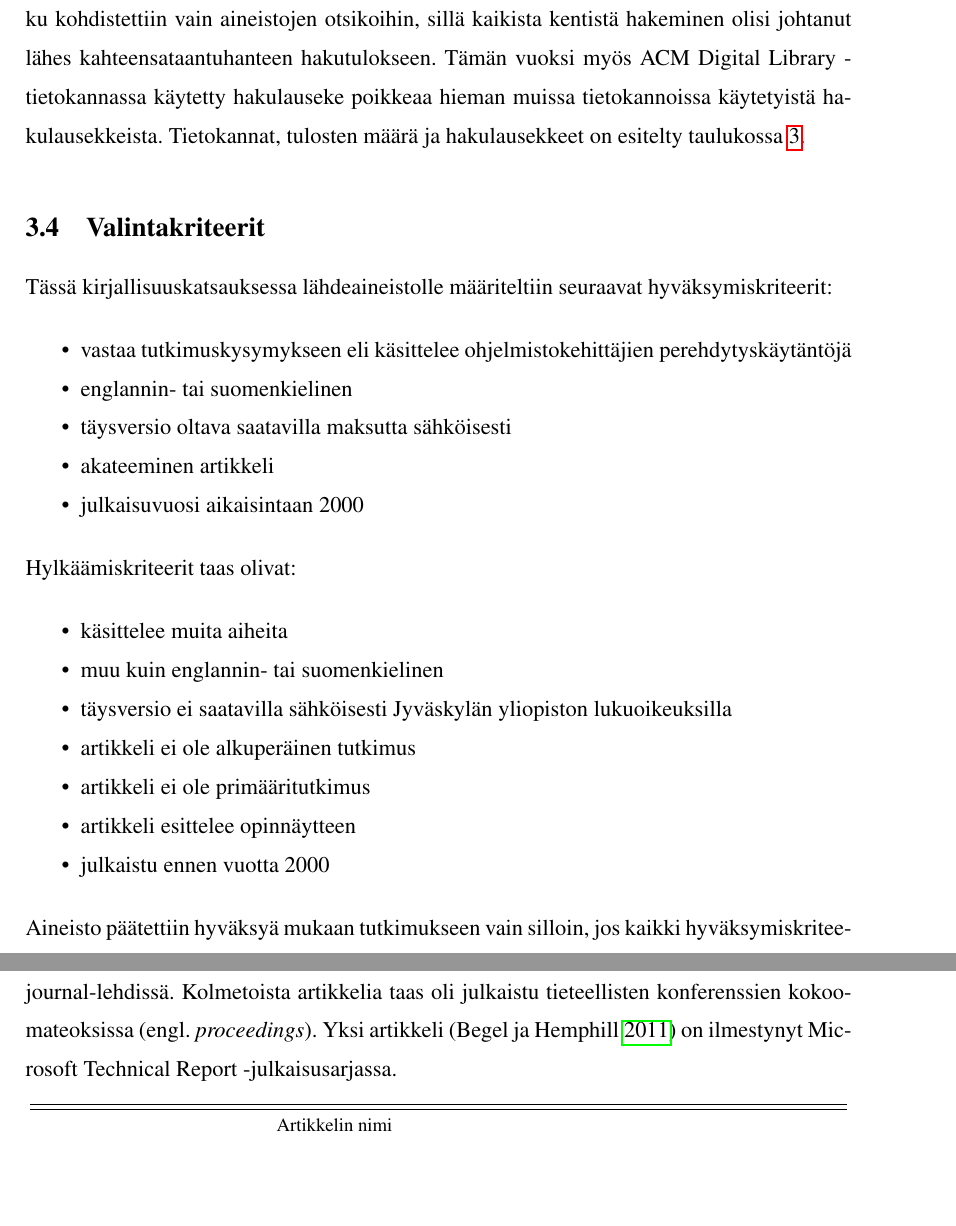
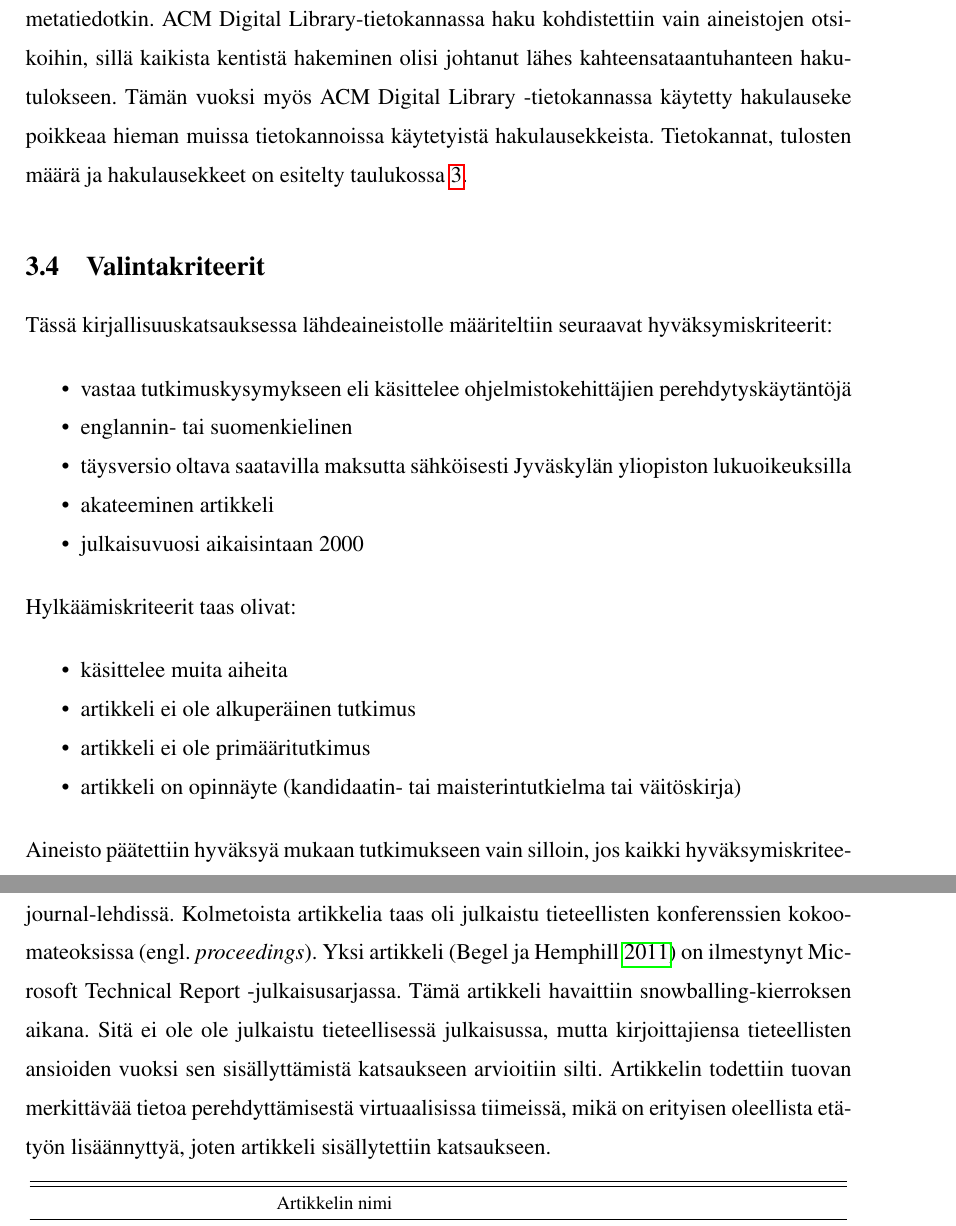
Before and after one commit to sarlijes/gradu-2023, a LaTeX thesis (gradu.tex): two parts of pages 20 and 25 of 54, joined at a grey line, cut so that both start at the same text, the shorter picture padded with empty space. Compiled offline with pdfLaTeX.

Commit message:
Resolved the thesis supervisor's comments, part 2

```diff
--- a/gradu.tex
+++ b/gradu.tex
@@ -282,7 +282,7 @@ Tässä kirjallisuuskatsauksessa käytettiin IEEExplore-, ACM Digital Library- j
     \label{tbl:tietokannat}
 \end{table}
 
-ACM Digital Library- tai IEEExplore-tietokantojen hakutyökaluissa ei ollut mahdollista hakea vain aineistojen otsikoista, abstrakteista ja asiasanoista. IEEExplore-tietokannan kohdalla päätettiin kohdistaa haku kaikkiin kenttiin. ACM Digital Library-tietokannassa haku kohdistettiin vain aineistojen otsikoihin, sillä kaikista kentistä hakeminen olisi johtanut lähes kahteensataantuhanteen hakutulokseen. Tämän vuoksi myös ACM Digital Library -tietokannassa käytetty hakulauseke poikkeaa hieman muissa tietokannoissa käytetyistä hakulausekkeista. Tietokannat, tulosten määrä ja hakulausekkeet on esitelty taulukossa \ref{tbl:tietokannat}.
+ACM Digital Library- tai IEEExplore-tietokantojen hakutyökaluissa ei ollut mahdollista hakea vain aineistojen otsikoista, abstrakteista ja asiasanoista. IEEExplore-tietokannan kohdalla päätettiin kohdistaa haku kaikkiin kenttiin, johon kuuluivat niin kokoteksti kuin kaikki metatiedotkin. ACM Digital Library-tietokannassa haku kohdistettiin vain aineistojen otsikoihin, sillä kaikista kentistä hakeminen olisi johtanut lähes kahteensataantuhanteen hakutulokseen. Tämän vuoksi myös ACM Digital Library -tietokannassa käytetty hakulauseke poikkeaa hieman muissa tietokannoissa käytetyistä hakulausekkeista. Tietokannat, tulosten määrä ja hakulausekkeet on esitelty taulukossa \ref{tbl:tietokannat}.
 
 \section{Valintakriteerit}
 
@@ -291,7 +291,7 @@ Tässä kirjallisuuskatsauksessa lähdeaineistolle määriteltiin seuraavat hyv
 \begin{itemize}
     \item vastaa tutkimuskysymykseen eli käsittelee ohjelmistokehittäjien perehdytyskäytäntöjä
     \item englannin- tai suomenkielinen
-    \item täysversio oltava saatavilla maksutta sähköisesti
+    \item täysversio oltava saatavilla maksutta sähköisesti Jyväskylän yliopiston lukuoikeuksilla
     \item akateeminen artikkeli
     \item julkaisuvuosi aikaisintaan 2000
 \end{itemize}
@@ -300,12 +300,9 @@ Hylkäämiskriteerit taas olivat:
 
 \begin{itemize}
     \item käsittelee muita aiheita
-    \item muu kuin englannin- tai suomenkielinen
-    \item täysversio ei saatavilla sähköisesti Jyväskylän yliopiston lukuoikeuksilla
     \item artikkeli ei ole alkuperäinen tutkimus
     \item artikkeli ei ole primääritutkimus
-    \item artikkeli esittelee opinnäytteen
-    \item julkaistu ennen vuotta 2000
+    \item artikkeli on opinnäyte (kandidaatin- tai maisterintutkielma tai väitöskirja)
 \end{itemize}
 
 Aineisto päätettiin hyväksyä mukaan tutkimukseen vain silloin, jos kaikki hyväksymiskriteerit täyttyvät. Hylkäämiskriteereistä yhdenkin täyttymisen päätettiin johtavan aineiston hylkäämiseen.
@@ -378,7 +375,7 @@ TODO metateksti
 
 \section{Katsaukseen valitut artikkelit}
 
-Tähän systemaattiseen kirjallisuuskatsaukseen valittiin siis yhteensä 20 artikkelia. Artikkelit on esitelty taulukossa \ref{tbl:artikkelit}. Artikkeleista kuusi oli ilmestynyt tietojenkäsittelytieteen alan journal-lehdissä. Kolmetoista artikkelia taas oli julkaistu tieteellisten konferenssien kokoomateoksissa (engl. \textit{proceedings}). Yksi artikkeli \parencite{hemphill-begel-2011} on ilmestynyt Microsoft Technical Report -julkaisusarjassa.
+Tähän systemaattiseen kirjallisuuskatsaukseen valittiin siis yhteensä 20 artikkelia. Artikkelit on esitelty taulukossa \ref{tbl:artikkelit}. Artikkeleista kuusi oli ilmestynyt tietojenkäsittelytieteen alan journal-lehdissä. Kolmetoista artikkelia taas oli julkaistu tieteellisten konferenssien kokoomateoksissa (engl. \textit{proceedings}). Yksi artikkeli \parencite{hemphill-begel-2011} on ilmestynyt Microsoft Technical Report -julkaisusarjassa. Tämä artikkeli havaittiin snowballing-kierroksen aikana. Sitä ei ole ole julkaistu tieteellisessä julkaisussa, mutta kirjoittajiensa tieteellisten ansioiden vuoksi sen sisällyttämistä katsaukseen arvioitiin silti. Artikkelin todettiin tuovan merkittävää tietoa perehdyttämisestä virtuaalisissa tiimeissä, mikä on erityisen oleellista etätyön lisäännyttyä, joten artikkeli sisällytettiin katsaukseen.
 
 \begin{footnotesize}
     \begin{longtable}{ m{4cm}  m{10.5cm} }
```
Also changed, not shown: gradu.tex (14 more changed lines).
